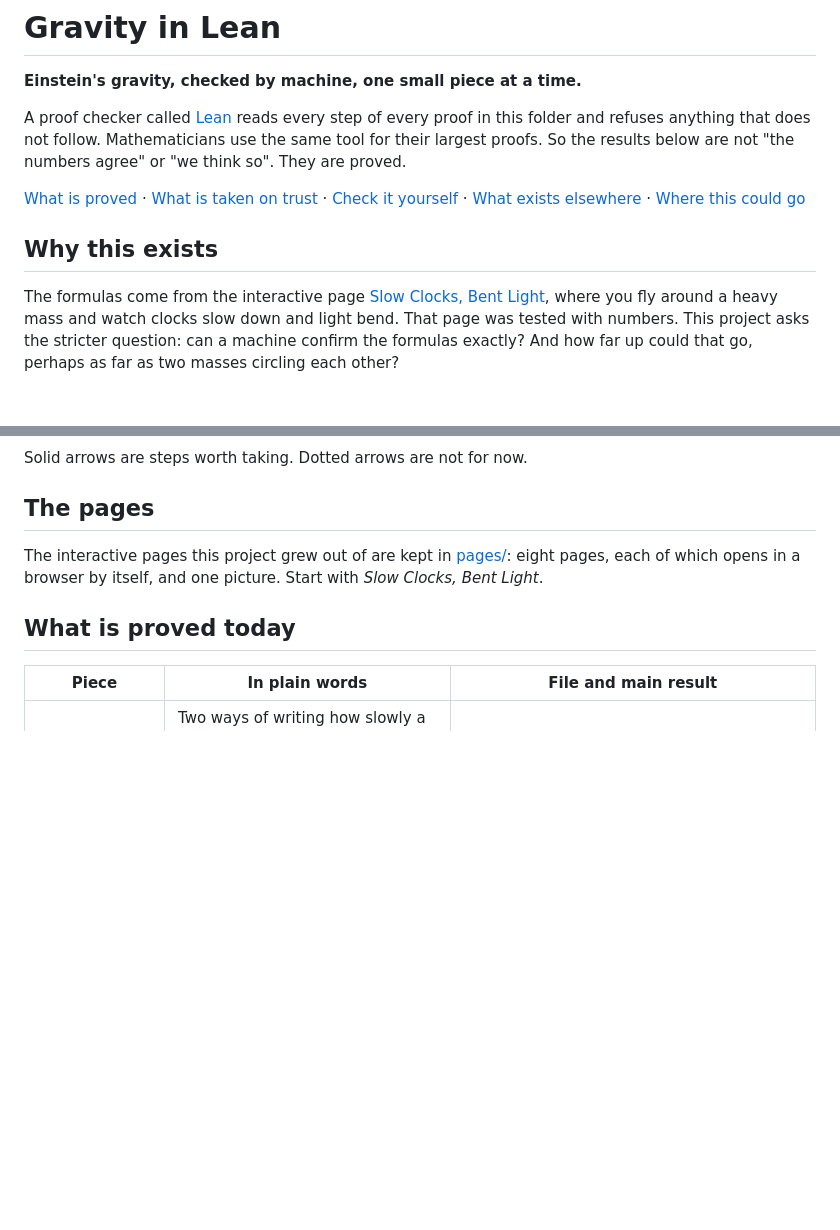
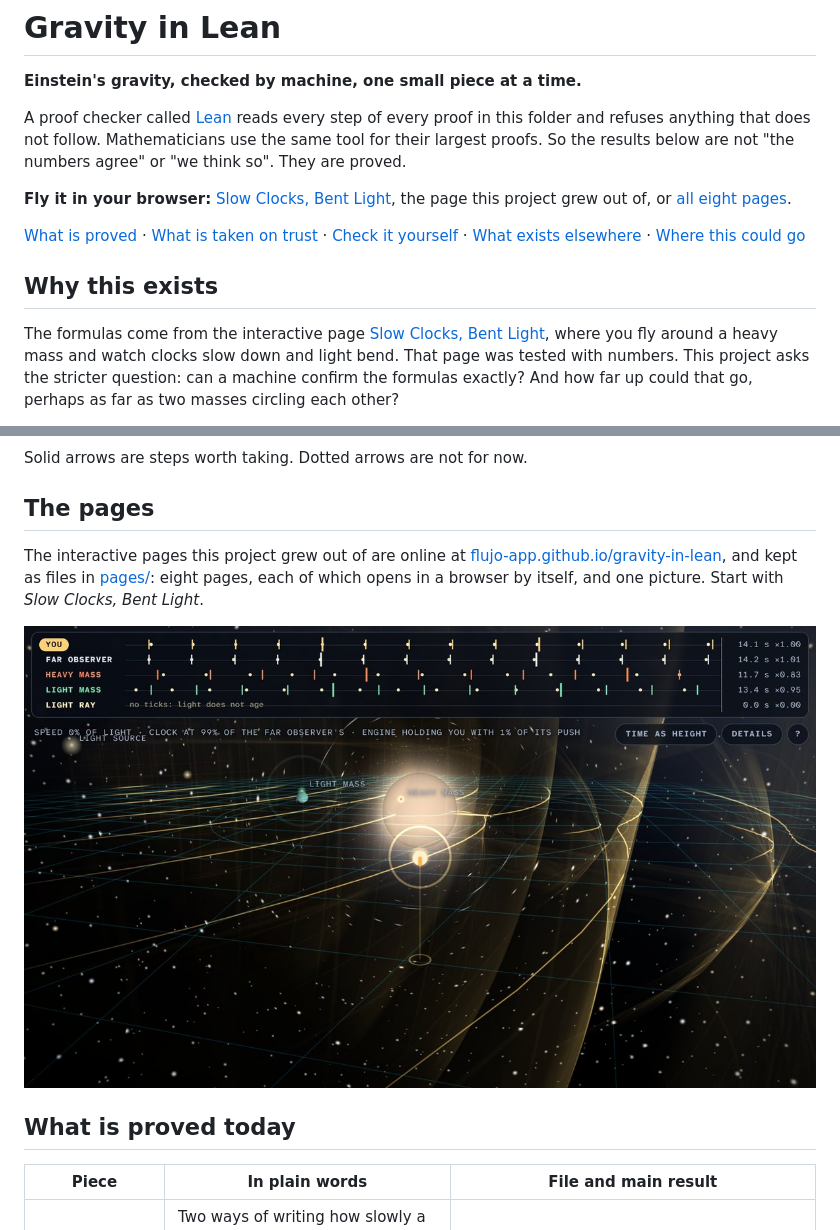
Before and after one commit to flujo-app/gravity-in-lean, a Markdown page: README.md, 2 parts joined by grey strips. Drawn GitHub-style; pictures changed too: pages/preview.jpg (added); blank space fills up the shorter version.

```diff
--- a/README.md
+++ b/README.md
@@ -5,6 +5,10 @@
 A proof checker called [Lean](https://lean-lang.org) reads every step of every proof in this
 folder and refuses anything that does not follow. Mathematicians use the same tool for their
 largest proofs. So the results below are not "the numbers agree" or "we think so". They are proved.
+
+**Fly it in your browser:**
+[Slow Clocks, Bent Light](https://flujo-app.github.io/gravity-in-lean/slow-clocks-bent-light.html),
+the page this project grew out of, or [all eight pages](https://flujo-app.github.io/gravity-in-lean/).
 
 [What is proved](#what-is-proved-today) ·
 [What is taken on trust](#what-is-still-taken-on-trust) ·
@@ -42,8 +46,12 @@ Solid arrows are steps worth taking. Dotted arrows are not for now.
 
 ## The pages
 
-The interactive pages this project grew out of are kept in [pages/](pages/): eight pages, each of
-which opens in a browser by itself, and one picture. Start with *Slow Clocks, Bent Light*.
+The interactive pages this project grew out of are online at
+[flujo-app.github.io/gravity-in-lean](https://flujo-app.github.io/gravity-in-lean/), and kept as
+files in [pages/](pages/): eight pages, each of which opens in a browser by itself, and one
+picture. Start with *Slow Clocks, Bent Light*.
+
+[![Slow Clocks, Bent Light: a glowing heavy mass in open space, flashes of light bending around it, and one row per clock along the top, where the heavy mass has fewer ticks](pages/preview.jpg)](https://flujo-app.github.io/gravity-in-lean/slow-clocks-bent-light.html)
 
 ## What is proved today
 
```
Also changed, not shown: other parts of README.md (+1 -1 lines), pages/README.md (+20 -16 lines), pages/hero.jpg (added), 2 other files.
